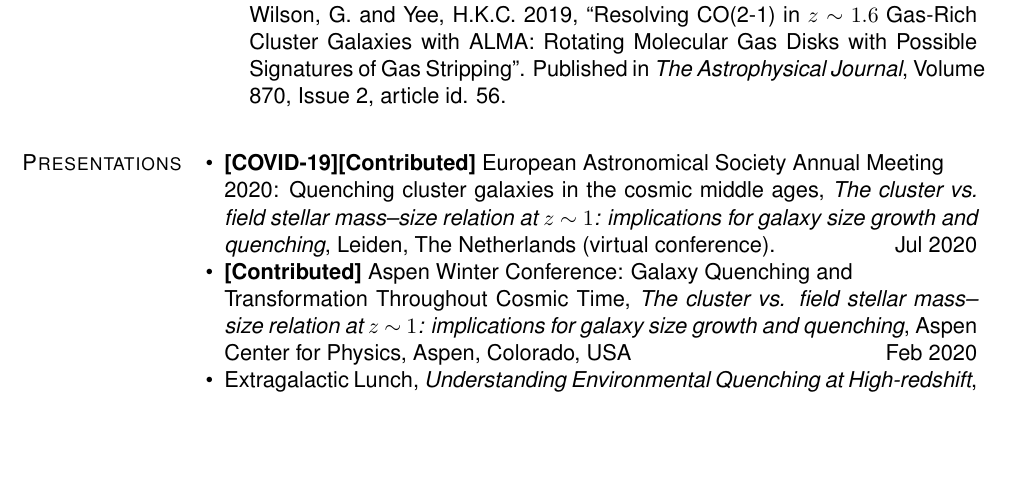
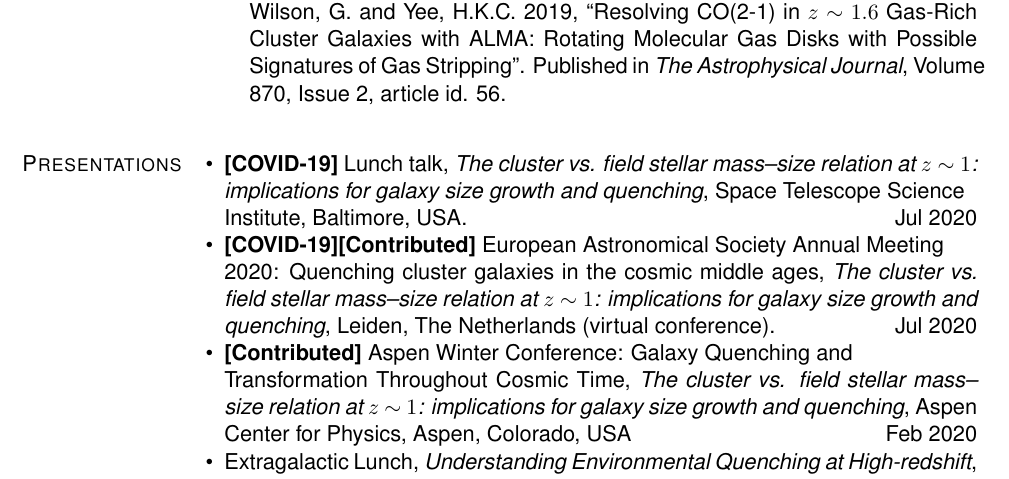
Before and after one commit to jkmatharu/jkmatharu.github.io, a LaTeX CV (images/Jas_cv.tex): part of page 2 of 4, cut so that both start at the same text, the shorter picture padded with empty space. Compiled offline with pdfLaTeX.

Commit message:
cv update

```diff
--- a/images/Jas_cv.tex
+++ b/images/Jas_cv.tex
@@ -386,6 +386,7 @@ As of 29th July 2020:
 
 \section{Presentations}
 \begin{innerlist}
+\item \textbf{[COVID-19]} Lunch talk, {\it The cluster vs. field stellar mass--size relation at $z~\mathtt{\sim}~1$: implications for galaxy size growth and quenching}, Space Telescope Science \\Institute, Baltimore, USA. \hfill Jul 2020
 \item \textbf{[COVID-19][Contributed]} European Astronomical Society Annual Meeting\\ 2020: Quenching cluster galaxies in the cosmic middle ages, {\it The cluster vs. field stellar mass--size relation at $z~\mathtt{\sim}~1$: implications for galaxy size growth and quenching}, Leiden, The Netherlands (virtual conference). \hfill Jul 2020
 \item \textbf{[Contributed]} Aspen Winter Conference: Galaxy Quenching and \\Transformation Throughout Cosmic Time, {\it The cluster vs. field stellar mass--size relation at $z~\mathtt{\sim}~1$: implications for galaxy size growth and quenching}, Aspen Center for Physics, Aspen, Colorado, USA \hfill Feb 2020
 \item Extragalactic Lunch, {\it Understanding Environmental Quenching at High-redshift}, Mitchell Institute for Fundamental Physics and Astronomy, Texas A\&M \\University, College Station, TX, USA. \hfill Oct 2019
```
Also changed, not shown: images/Jas_cv.pdf, 3 other files.
